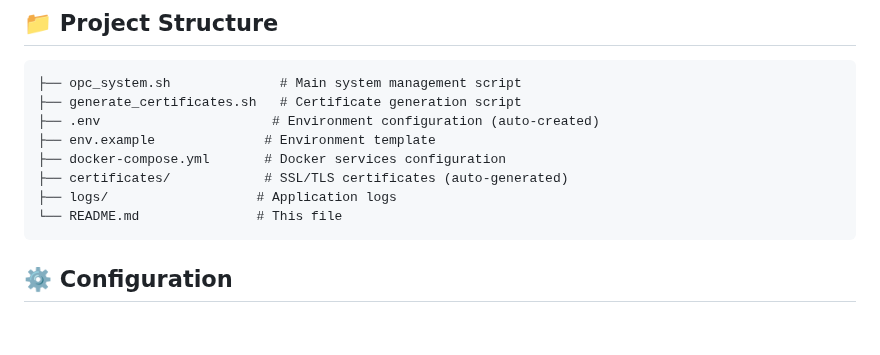
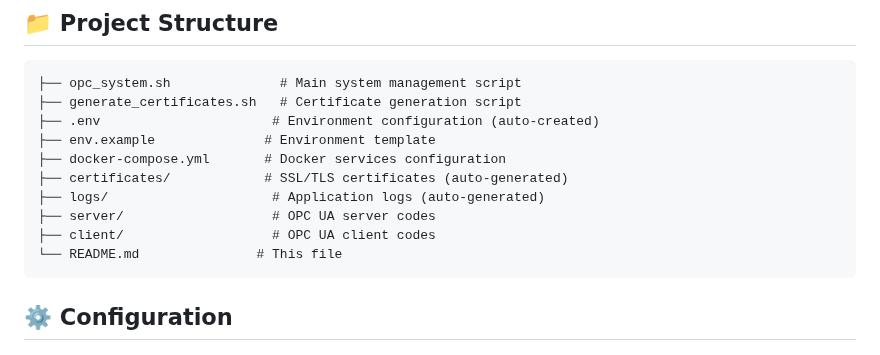
Before and after one commit to cemakpolat/iot-simulated-devices, a Markdown page: opcuasim/opcua-client-server-tls/README.md, the part around the change. Drawn GitHub-style; blank space fills up the shorter version.

````diff
--- a/opcuasim/opcua-client-server-tls/README.md
+++ b/opcuasim/opcua-client-server-tls/README.md
@@ -44,7 +44,9 @@ The system will automatically:
 ├── env.example              # Environment template
 ├── docker-compose.yml       # Docker services configuration
 ├── certificates/            # SSL/TLS certificates (auto-generated)
-├── logs/                   # Application logs
+├── logs/                     # Application logs (auto-generated)
+├── server/                   # OPC UA server codes
+├── client/                   # OPC UA client codes
 └── README.md               # This file
 ```
 
````
